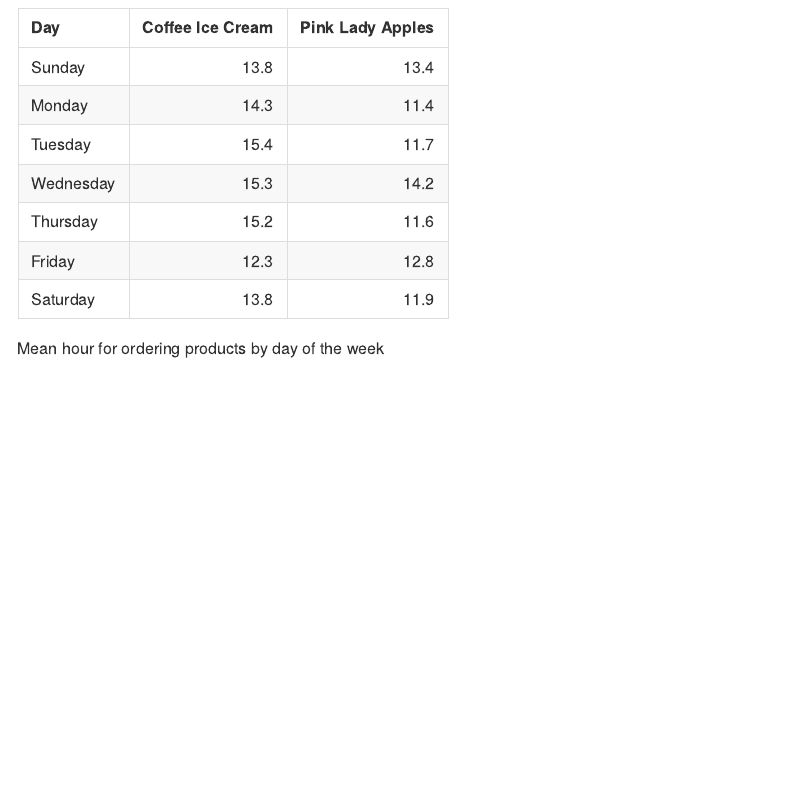
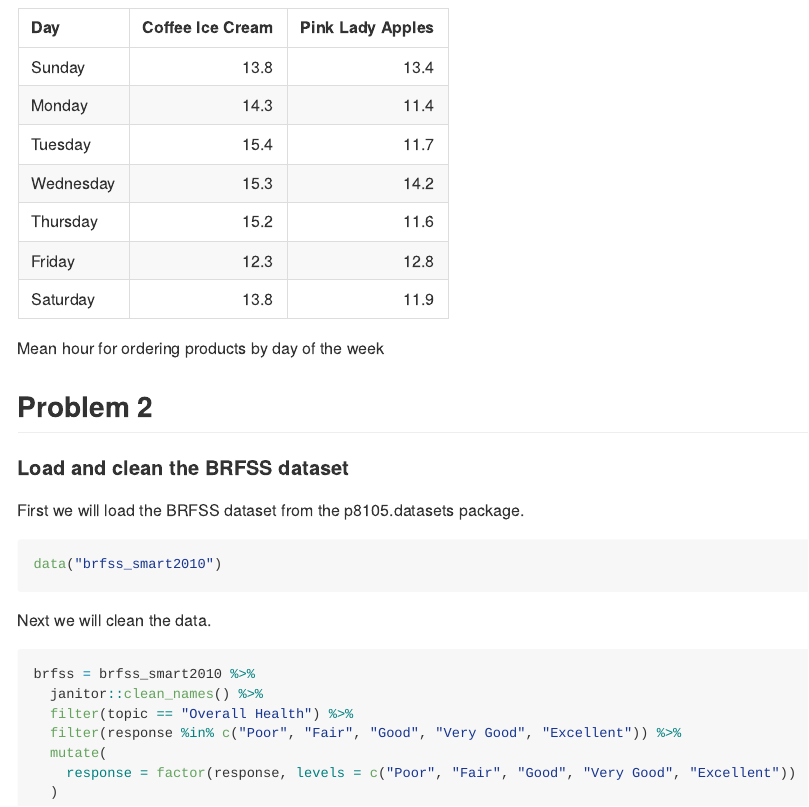
Before and after one commit to heidil23/p8105_hw3_hl2738, an R Markdown document (p8105_hw3_hl2738.Rmd): the page in a window 1100 px wide, from 3960 px down. The pictures show the output file p8105_hw3_hl2738.md that the author committed with the source, drawn offline in the style of GitHub.

Commit message:
Load and clean the BRFSS dataset

````diff
--- a/p8105_hw3_hl2738.Rmd
+++ b/p8105_hw3_hl2738.Rmd
@@ -134,3 +134,25 @@ instacart %>%
     knitr::kable(format = "simple",
                  caption = "Mean hour for ordering products by day of the week")
 ```
+
+## Problem 2
+
+#### Load and clean the BRFSS dataset
+
+First we will load the BRFSS dataset from the p8105.datasets package.
+
+```{r}
+data("brfss_smart2010")
+```
+
+Next we will clean the data.
+
+```{r}
+brfss = brfss_smart2010 %>%
+  janitor::clean_names() %>%
+  filter(topic == "Overall Health") %>%
+  filter(response %in% c("Poor", "Fair", "Good", "Very Good", "Excellent")) %>%
+  mutate(
+    response = factor(response, levels = c("Poor", "Fair", "Good", "Very Good", "Excellent"))
+  )
+```
````
Also changed, not shown: p8105_hw3_hl2738.md.
